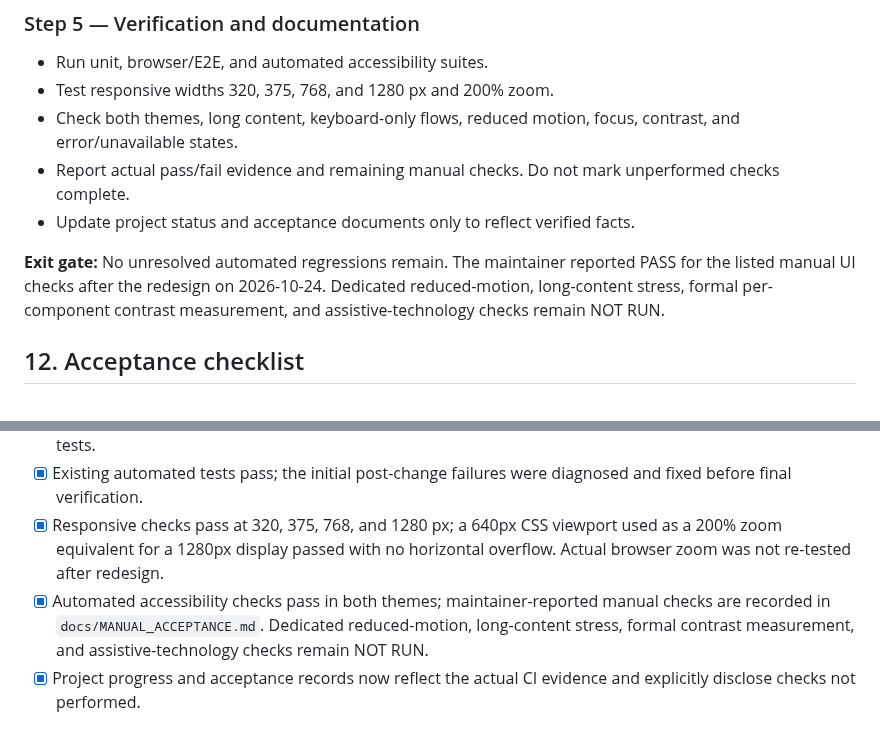
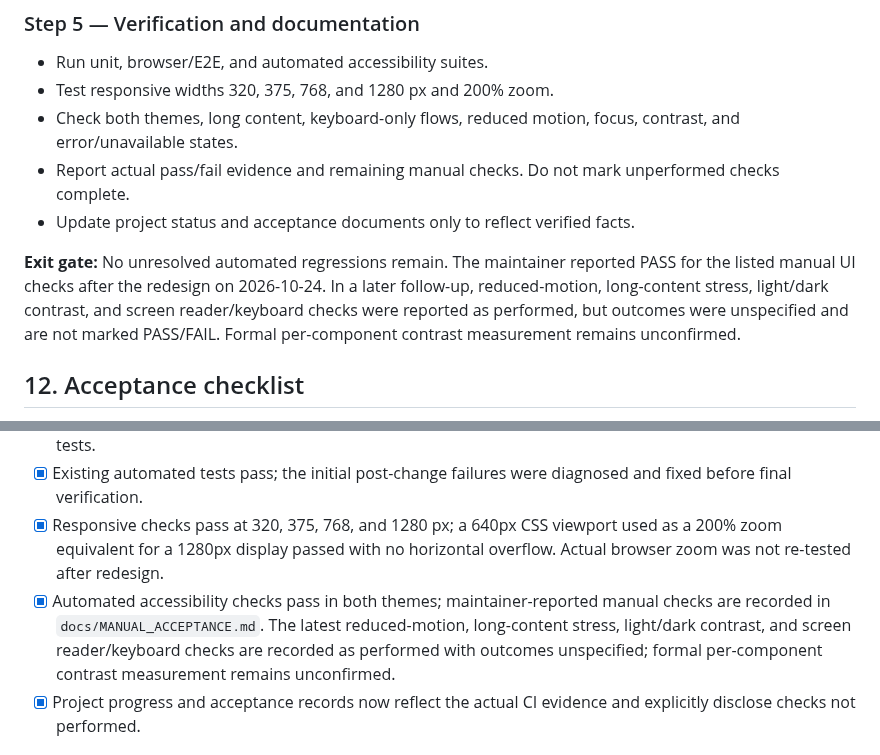
Before and after one commit to vijay3695/V36, a Markdown page: docs/UI_REDESIGN_PLAN.md, 2 parts joined by grey strips. Rendered like a GitHub page.

Commit message:
docs: align redesign acceptance notes with latest manual report

```diff
--- a/docs/UI_REDESIGN_PLAN.md
+++ b/docs/UI_REDESIGN_PLAN.md
@@ -247,7 +247,7 @@ Avoid a second independent layout for dark mode: only theme tokens and necessary
 - Report actual pass/fail evidence and remaining manual checks. Do not mark unperformed checks complete.
 - Update project status and acceptance documents only to reflect verified facts.
 
-**Exit gate:** No unresolved automated regressions remain. The maintainer reported PASS for the listed manual UI checks after the redesign on 2026-10-24. Dedicated reduced-motion, long-content stress, formal per-component contrast measurement, and assistive-technology checks remain NOT RUN.
+**Exit gate:** No unresolved automated regressions remain. The maintainer reported PASS for the listed manual UI checks after the redesign on 2026-10-24. In a later follow-up, reduced-motion, long-content stress, light/dark contrast, and screen reader/keyboard checks were reported as performed, but outcomes were unspecified and are not marked PASS/FAIL. Formal per-component contrast measurement remains unconfirmed.
 
 ## 12. Acceptance checklist
 
@@ -261,7 +261,7 @@ Avoid a second independent layout for dark mode: only theme tokens and necessary
 - [x] Unknown values, unavailable evidence, and rate limits remain represented honestly in passing regression tests.
 - [x] Existing automated tests pass; the initial post-change failures were diagnosed and fixed before final verification.
 - [x] Responsive checks pass at 320, 375, 768, and 1280 px; a 640px CSS viewport used as a 200% zoom equivalent for a 1280px display passed with no horizontal overflow. Actual browser zoom was not re-tested after redesign.
-- [x] Automated accessibility checks pass in both themes; maintainer-reported manual checks are recorded in `docs/MANUAL_ACCEPTANCE.md`. Dedicated reduced-motion, long-content stress, formal contrast measurement, and assistive-technology checks remain NOT RUN.
+- [x] Automated accessibility checks pass in both themes; maintainer-reported manual checks are recorded in `docs/MANUAL_ACCEPTANCE.md`. The latest reduced-motion, long-content stress, light/dark contrast, and screen reader/keyboard checks are recorded as performed with outcomes unspecified; formal per-component contrast measurement remains unconfirmed.
 - [x] Project progress and acceptance records now reflect the actual CI evidence and explicitly disclose checks not performed.
 
 ## 13. Approval and change control
```
